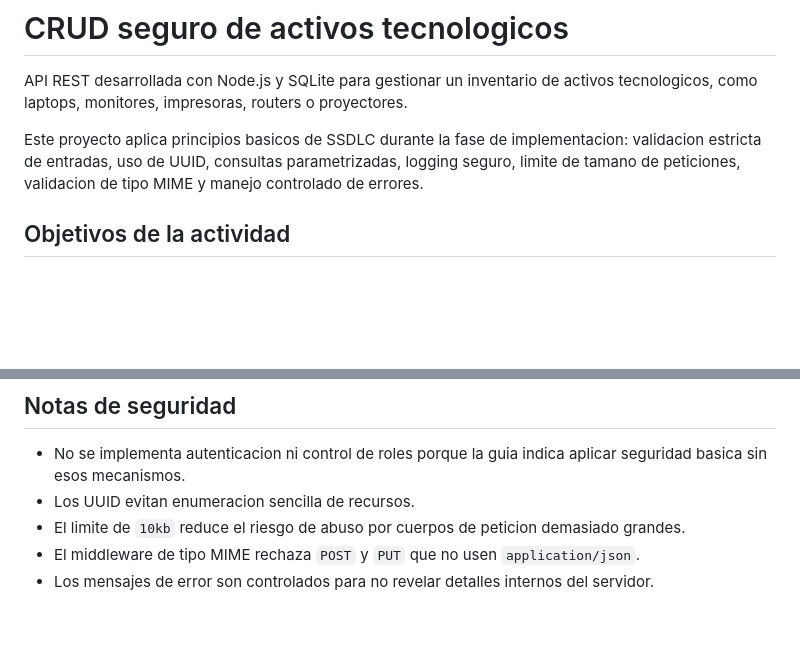
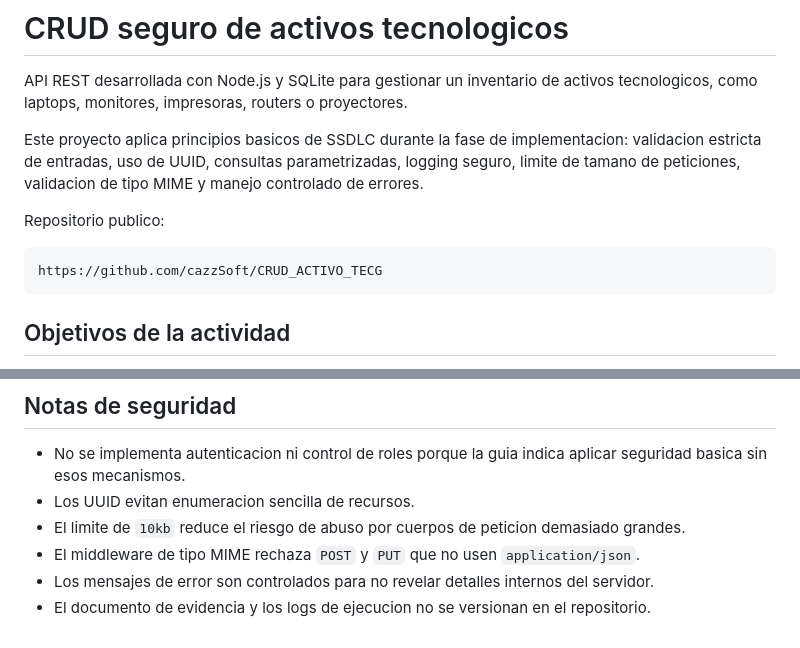
Before and after one commit to cazzSoft/CRUD_ACTIVO_TECG, a Markdown page: README.md, 2 parts joined by grey strips. Rendered like a GitHub page; blank space fills up the shorter version.

Commit message:
docs: add repository delivery notes

````diff
--- a/README.md
+++ b/README.md
@@ -3,6 +3,12 @@
 API REST desarrollada con Node.js y SQLite para gestionar un inventario de activos tecnologicos, como laptops, monitores, impresoras, routers o proyectores.
 
 Este proyecto aplica principios basicos de SSDLC durante la fase de implementacion: validacion estricta de entradas, uso de UUID, consultas parametrizadas, logging seguro, limite de tamano de peticiones, validacion de tipo MIME y manejo controlado de errores.
+
+Repositorio publico:
+
+```txt
+https://github.com/cazzSoft/CRUD_ACTIVO_TECG
+```
 
 ## Objetivos de la actividad
 
@@ -229,3 +235,4 @@ Ejemplo de informacion registrada:
 - El limite de `10kb` reduce el riesgo de abuso por cuerpos de peticion demasiado grandes.
 - El middleware de tipo MIME rechaza `POST` y `PUT` que no usen `application/json`.
 - Los mensajes de error son controlados para no revelar detalles internos del servidor.
+- El documento de evidencia y los logs de ejecucion no se versionan en el repositorio.
````
